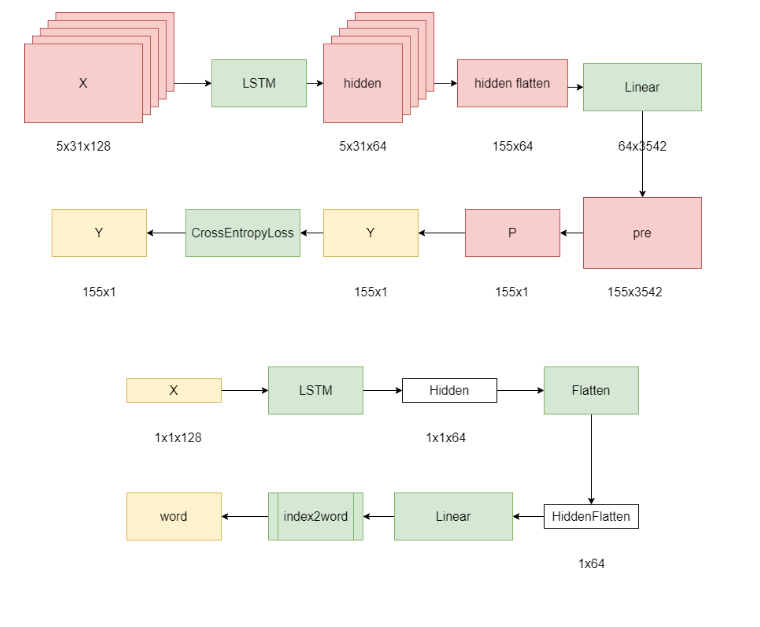
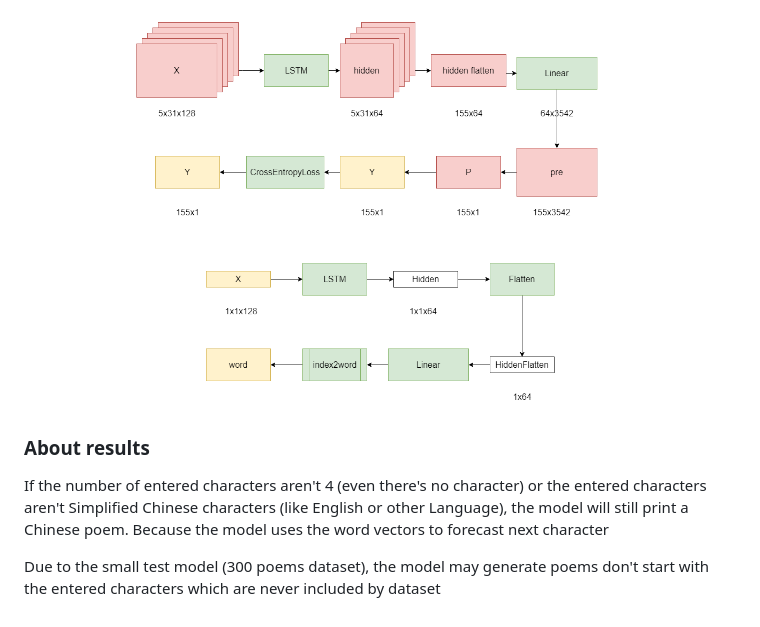
Before and after one commit to d3vzahvv/poem-generate, a Markdown page: Readme.md, the part around the change printed below. Drawn GitHub-style; pictures changed too: LSTM.png.

```diff
--- a/Readme.md
+++ b/Readme.md
@@ -20,2 +76,8 @@ Data Source: [Chinese Poetry](https://github.com/chinese-poetry/chinese-poetry)
 
 ![ModelTrain](LSTM.png)
+
+### About results
+
+If the number of entered characters aren't 4 (even there's no character) or the entered characters aren't Simplified Chinese characters (like English or other Language), the model will still print a Chinese poem. Because the model uses the word vectors to forecast next character
+
+Due to the small test model (300 poems dataset), the model may generate poems don't start with the entered characters which are never included by dataset
```
Also changed, not shown: other parts of Readme.md (+59 -3 lines), static/images/camera.jpeg (deleted), static/images/logo.jpeg (deleted), 15 other files.
